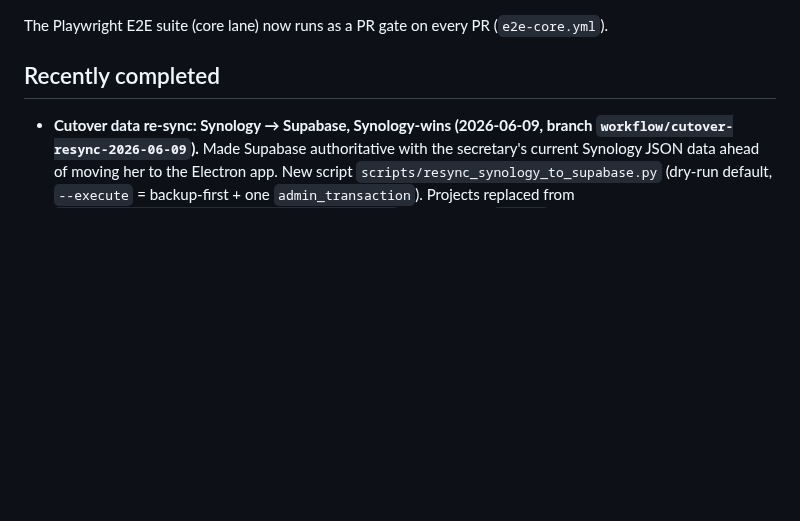
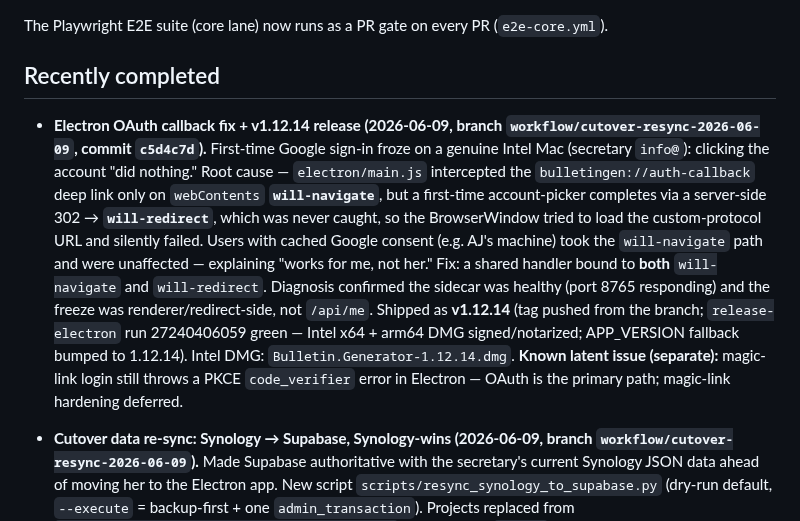
Before and after one commit to ajhochy/bulletin-generator, a Markdown page: docs/ai/project-state.md, the part around the change. Rendered like a GitHub page; blank space fills up the shorter version.

Commit message:
docs(ai): record Electron OAuth will-redirect fix + v1.12.14 release
Co-Authored-By: Claude Opus 4.8 <noreply@anthropic.com>

```diff
--- a/docs/ai/project-state.md
+++ b/docs/ai/project-state.md
@@ -12,6 +12,7 @@ The Playwright E2E suite (core lane) now runs as a PR gate on every PR (`e2e-cor
 
 ## Recently completed
 
+- **Electron OAuth callback fix + v1.12.14 release (2026-06-09, branch `workflow/cutover-resync-2026-06-09`, commit `c5d4c7d`).** First-time Google sign-in froze on a genuine Intel Mac (secretary `info@`): clicking the account "did nothing." Root cause — `electron/main.js` intercepted the `bulletingen://auth-callback` deep link only on `webContents` **`will-navigate`**, but a first-time account-picker completes via a server-side 302 → **`will-redirect`**, which was never caught, so the BrowserWindow tried to load the custom-protocol URL and silently failed. Users with cached Google consent (e.g. AJ's machine) took the `will-navigate` path and were unaffected — explaining "works for me, not her." Fix: a shared handler bound to **both** `will-navigate` and `will-redirect`. Diagnosis confirmed the sidecar was healthy (port 8765 responding) and the freeze was renderer/redirect-side, not `/api/me`. Shipped as **v1.12.14** (tag pushed from the branch; `release-electron` run 27240406059 green — Intel x64 + arm64 DMG signed/notarized; APP_VERSION fallback bumped to 1.12.14). Intel DMG: `Bulletin.Generator-1.12.14.dmg`. **Known latent issue (separate):** magic-link login still throws a PKCE `code_verifier` error in Electron — OAuth is the primary path; magic-link hardening deferred.
 - **Cutover data re-sync: Synology → Supabase, Synology-wins (2026-06-09, branch `workflow/cutover-resync-2026-06-09`).** Made Supabase authoritative with the secretary's current Synology JSON data ahead of moving her to the Electron app. New script `scripts/resync_synology_to_supabase.py` (dry-run default, `--execute` = backup-first + one `admin_transaction`). Projects replaced from `/Volumes/docker/bulletingenerator/app/data/` keyed by **raw `proj_*` id** (matches the app; the old `migrate_to_supabase.py` keys by `uuid5` and is insert-only, so it can't overwrite app-created rows); 3 `Lake Service` app-only projects kept; songs/announcements/templates unioned (Synology wins, nothing lost); `workspace_settings` replaced; imported projects owned by AJ (`74b48104-…`). **Verified PASS:** projects 40 (37+3), **0 null owners** (fixes the seed's uneditable-row problem), `06.14.26` present (23 items) replacing the stale `June 14 — pre-import`, songs 213 / announcements 13, staff 14 / volunteerRoles 2. Backup at `/Volumes/docker/bulletingenerator/backups/supabase-precutover-20260609_204942/`. **Latent bug fixed:** `cutover-plan.md` `--source` pointed at the repo root (empty stubs) → corrected to `/app/data`. See `decisions.md` 2026-06-09. **Follow-up:** transfer ownership of all 37 to `info@visaliacrc.com` after she signs in once (Google) — SQL in `cutover-plan.md`.
 - **next-week-offering MERGED to `main` + RELEASED as v1.12.13 (2026-06-08).** PR [#297](https://github.com/ajhochy/bulletin-generator/pull/297) (`fix/next-week-offering`) merged via merge commit `edeb771`; `APP_VERSION` fallback bumped to `1.12.13` (`server.py:236`, commit `aa3dc88`); tag `v1.12.13` pushed → both release workflows **green**. Auto-appends `Next week's offering is for **<cause>**` to this week's OFFERING item (cause = first non-empty line of the next plan's OFFERING note) AND bolds this week's offering cause (first line); idempotent, best-effort, gated by the Document Options "Auto-format offering" toggle (default ON). Verified: 133 vitest (12 pco-core incl. c1–c7 + c12), vite build, CI + E2E-core green, live Electron manual smoke PASS (import + re-sync, user-confirmed). Repair during smoke: import-path showed the line only after re-sync — stale `items[]` ref captured before the `await pcoGet` calls; fixed by re-resolving the OFFERING item after the awaits (commit `1643bcd`).
   - **Release v1.12.13 published (prerelease).** `release.yml`: Docker→GHCR ✓ (Watchtower auto-pulls for Synology server) + legacy `.app` ✓ (after a 1× rerun — transient codesign `.cstemp` flake). `release-electron.yml`: arm64 + Intel DMG (signed/notarized) ✓, Windows installer ✓, publish ✓ (Intel DMG needed a 1× rerun — transient `hdiutil eject Resource busy` flake). Assets: `Bulletin.Generator-1.12.13(-arm64).dmg`, `Bulletin.Generator.Setup.1.12.13.exe`, `latest-mac.yml`/`latest.yml`. **Both failures were macOS-runner infra flakes, not code; both passed on rerun.** ⚠️ electron-updater may not auto-offer a *prerelease* unless `allowPrerelease` is set — DMGs are downloadable from the release page regardless.
```
